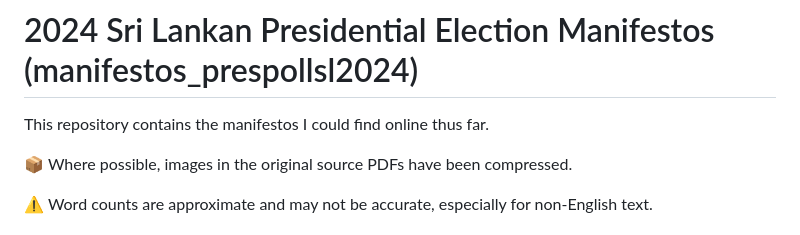
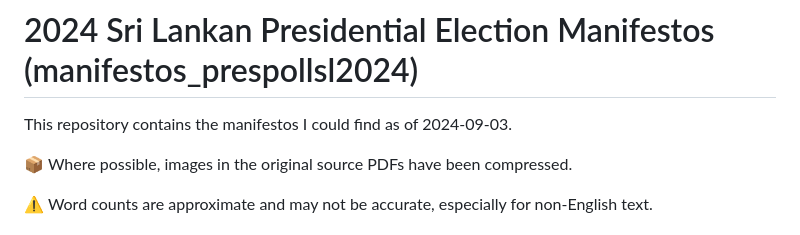
Before and after one commit to nuuuwan/manifestos_prespollsl2024, a Markdown page: README.md, the part around the change. Drawn GitHub-style.

```diff
--- a/README.md
+++ b/README.md
@@ -1,6 +1,6 @@
 # 2024 Sri Lankan Presidential Election Manifestos (manifestos_prespollsl2024)
 
-This repository contains the manifestos I could find online thus far.
+This repository contains the manifestos I could find as of 2024-09-03.
 
 📦 Where possible, images in the original source PDFs have been compressed.
 
```
